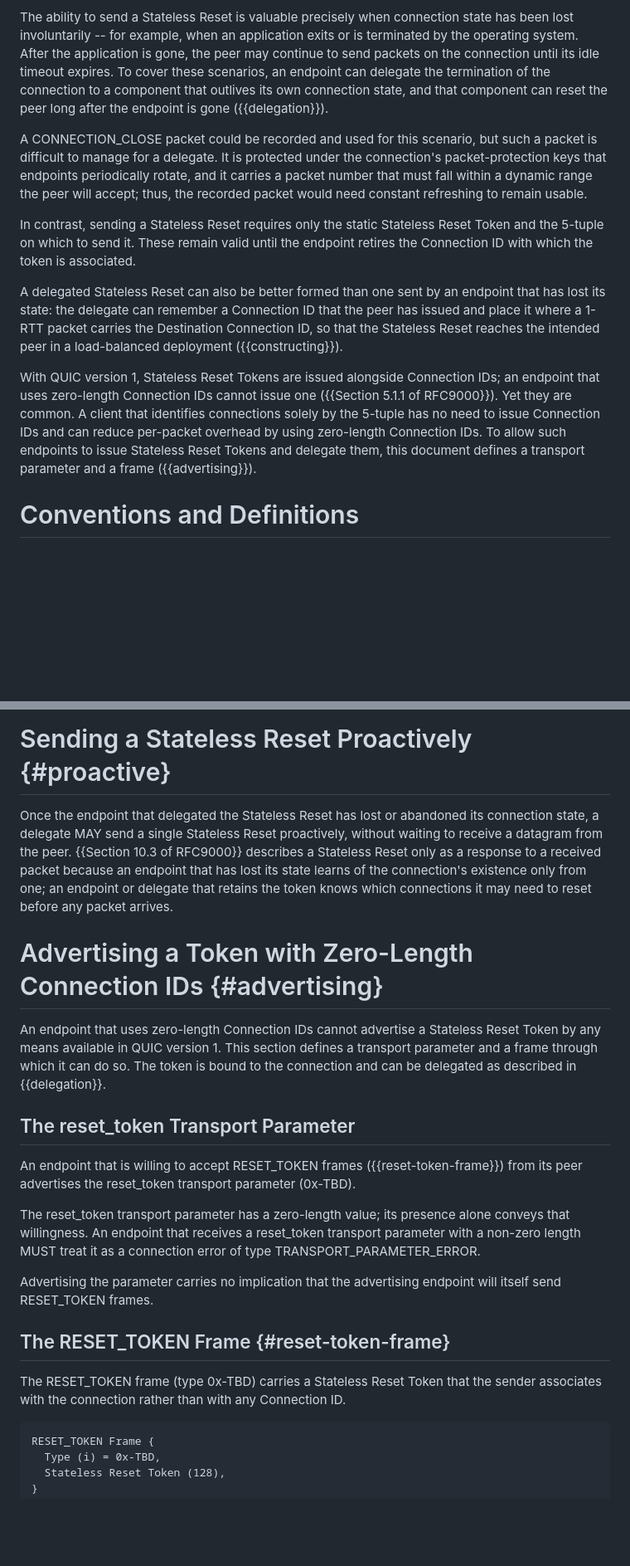
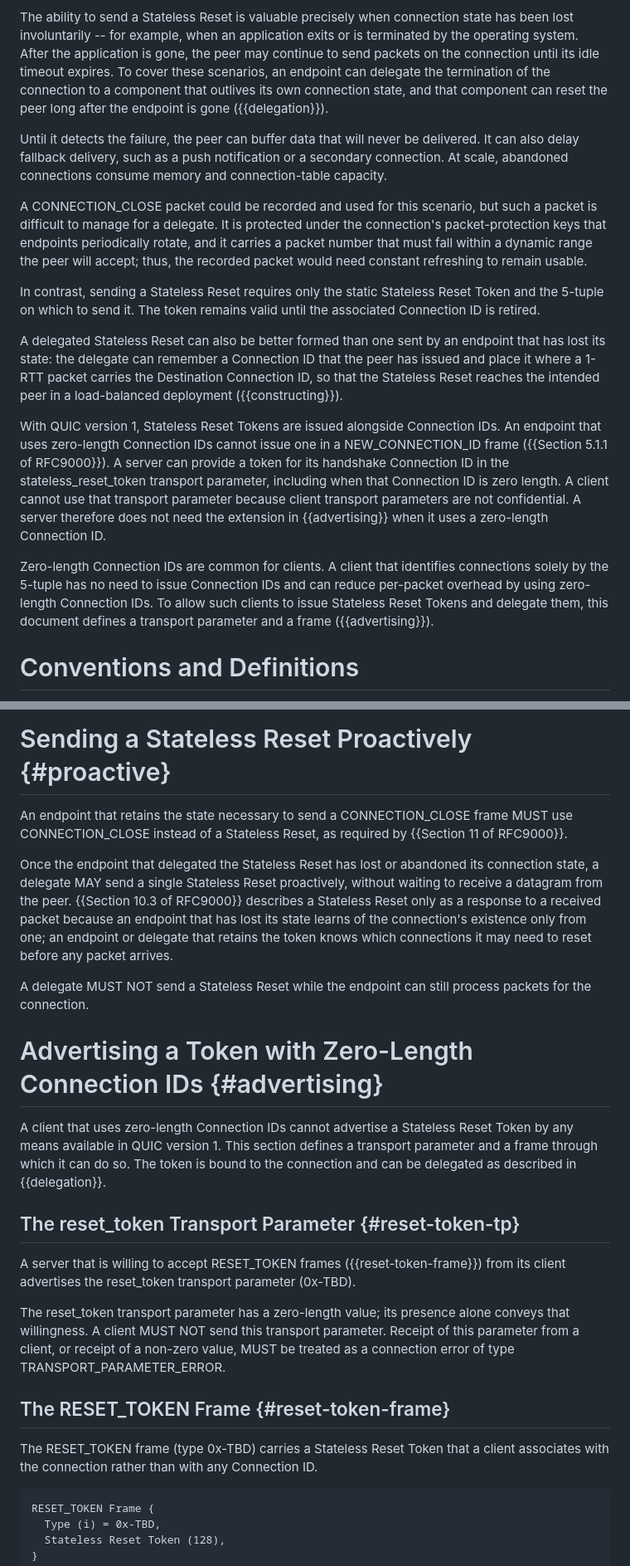
Before and after one commit to kazuho/draft-kazuho-quic-delegated-stateless-reset, a Markdown page: draft-kazuho-quic-delegated-stateless-reset.md, 2 parts joined by grey strips. Shown at 83% size. GitHub-like rendering; blank space fills up the shorter version.

```diff
--- a/draft-kazuho-quic-delegated-stateless-reset.md
+++ b/draft-kazuho-quic-delegated-stateless-reset.md
@@ -68,6 +76,11 @@ these scenarios, an endpoint can delegate the termination of the connection to a
 component that outlives its own connection state, and that component can reset
 the peer long after the endpoint is gone ({{delegation}}).
 
+Until it detects the failure, the peer can buffer data that will never be
+delivered. It can also delay fallback delivery, such as a push notification or
+a secondary connection. At scale, abandoned connections consume memory and
+connection-table capacity.
+
 A CONNECTION_CLOSE packet could be recorded and used for this scenario, but
 such a packet is difficult to manage for a delegate. It is protected under the
 connection's packet-protection keys that endpoints periodically rotate, and it
@@ -75,8 +88,8 @@ carries a packet number that must fall within a dynamic range the peer will acce
 thus, the recorded packet would need constant refreshing to remain usable.
 
 In contrast, sending a Stateless Reset requires only the static Stateless Reset
-Token and the 5-tuple on which to send it. These remain valid until the endpoint
-retires the Connection ID with which the token is associated.
+Token and the 5-tuple on which to send it. The token remains valid until the
+associated Connection ID is retired.
 
 A delegated Stateless Reset can also be better formed than one sent by an
 endpoint that has lost its state: the delegate can remember a Connection ID that
@@ -84,13 +97,20 @@ the peer has issued and place it where a 1-RTT packet carries the Destination
 Connection ID, so that the Stateless Reset reaches the intended peer in a
 load-balanced deployment ({{constructing}}).
 
-With QUIC version 1, Stateless Reset Tokens are issued alongside Connection IDs;
-an endpoint that uses zero-length Connection IDs cannot issue one
-({{Section 5.1.1 of RFC9000}}). Yet they are common. A client that
-identifies connections solely by the 5-tuple has no need to issue Connection IDs
-and can reduce per-packet overhead by using zero-length Connection IDs.
-To allow such endpoints to issue Stateless Reset Tokens and delegate them, this
-document defines a transport parameter and a frame ({{advertising}}).
+With QUIC version 1, Stateless Reset Tokens are issued alongside Connection IDs.
+An endpoint that uses zero-length Connection IDs cannot issue one in a
+NEW_CONNECTION_ID frame ({{Section 5.1.1 of RFC9000}}). A server can provide a
+token for its handshake Connection ID in the stateless_reset_token transport
+parameter, including when that Connection ID is zero length. A client cannot use
+that transport parameter because client transport parameters are not
+confidential. A server therefore does not need the extension in {{advertising}}
+when it uses a zero-length Connection ID.
+
+Zero-length Connection IDs are common for clients. A client that identifies connections
+solely by the 5-tuple has no need to issue Connection IDs and can reduce
+per-packet overhead by using zero-length Connection IDs. To allow such clients
+to issue Stateless Reset Tokens and delegate them, this document defines a
+transport parameter and a frame ({{advertising}}).
 
 
 # Conventions and Definitions
@@ -258,6 +302,10 @@ Stateless Reset {
 
 # Sending a Stateless Reset Proactively {#proactive}
 
+An endpoint that retains the state necessary to send a CONNECTION_CLOSE frame
+MUST use CONNECTION_CLOSE instead of a Stateless Reset, as required by
+{{Section 11 of RFC9000}}.
+
 Once the endpoint that delegated the Stateless Reset has lost or abandoned its
 connection state, a delegate MAY send a single Stateless Reset proactively,
 without waiting to receive a datagram from the peer. {{Section 10.3 of RFC9000}}
@@ -266,34 +314,34 @@ endpoint that has lost its state learns of the connection's existence only from
 one; an endpoint or delegate that retains the token knows which connections it
 may need to reset before any packet arrives.
 
+A delegate MUST NOT send a Stateless Reset while the endpoint can still process
+packets for the connection.
+
 
 # Advertising a Token with Zero-Length Connection IDs {#advertising}
 
-An endpoint that uses zero-length Connection IDs cannot advertise a Stateless
+A client that uses zero-length Connection IDs cannot advertise a Stateless
 Reset Token by any means available in QUIC version 1. This section defines a
 transport parameter and a frame through which it can do so. The token is bound
 to the connection and can be delegated as described in {{delegation}}.
 
 
-## The reset_token Transport Parameter
+## The reset_token Transport Parameter {#reset-token-tp}
 
-An endpoint that is willing to accept RESET_TOKEN frames
-({{reset-token-frame}}) from its peer advertises the reset_token transport
+A server that is willing to accept RESET_TOKEN frames
+({{reset-token-frame}}) from its client advertises the reset_token transport
 parameter (0x-TBD).
 
 The reset_token transport parameter has a zero-length value; its presence alone
-conveys that willingness. An endpoint that receives a reset_token transport
-parameter with a non-zero length MUST treat it as a connection error of type
-TRANSPORT_PARAMETER_ERROR.
-
-Advertising the parameter carries no implication that the advertising endpoint
-will itself send RESET_TOKEN frames.
+conveys that willingness. A client MUST NOT send this transport parameter.
+Receipt of this parameter from a client, or receipt of a non-zero value, MUST be
+treated as a connection error of type TRANSPORT_PARAMETER_ERROR.
 
 
 ## The RESET_TOKEN Frame {#reset-token-frame}
 
-The RESET_TOKEN frame (type 0x-TBD) carries a Stateless Reset Token that the
-sender associates with the connection rather than with any Connection ID.
+The RESET_TOKEN frame (type 0x-TBD) carries a Stateless Reset Token that a
+client associates with the connection rather than with any Connection ID.
 
 ~~~
 RESET_TOKEN Frame {
```
Also changed, not shown: other parts of draft-kazuho-quic-delegated-stateless-reset.md (+74 -17 lines).
